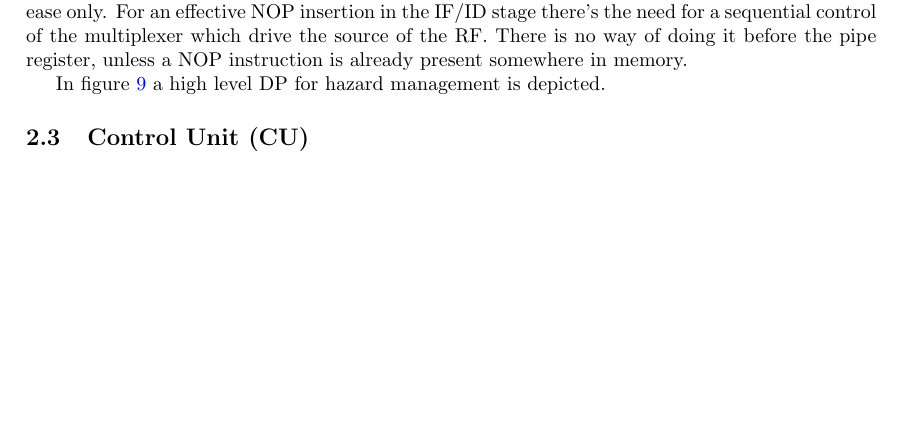
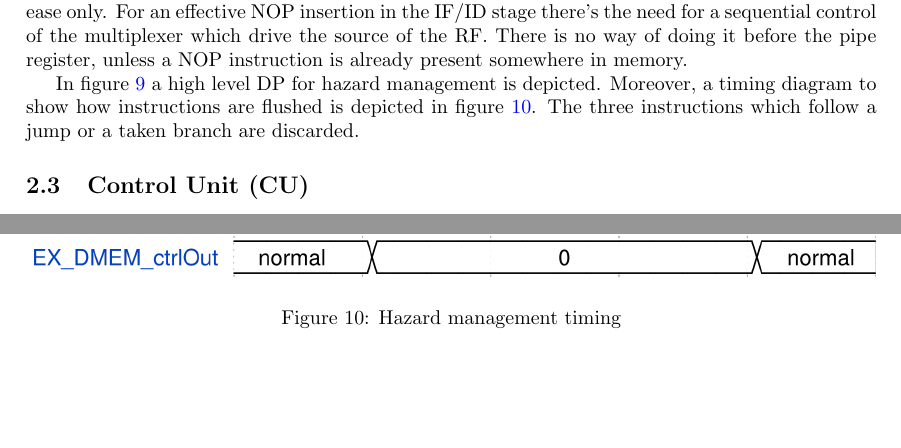
Before and after one commit to mp-17/RV-MAGIC, a LaTeX CV (report/riscv_report.tex): part of page 8 of 10 before the commit and two parts of pages 8 and 9 of 10 after it, the two joined at a grey line, cut so that both start at the same text, the shorter picture padded with empty space. Compiled offline with pdfLaTeX.

Commit message:
hazard management timing added

```diff
--- a/report/riscv_report.tex
+++ b/report/riscv_report.tex
@@ -233,13 +233,20 @@ A resume is reported in Table \ref{tab:hdu_output}:
 \paragraph{Inserting a NOP} The NOP instruction is not present in the RISC-V ISA. It is possible to emulate it though, using an \textbf{ADDI x0 x0 0}. This instruction does nothing, because the register x0 is hardwired to reference. The instruction NOP belongs to the set of pseudo-assembly instructions: they are translated in RISC-V language on the fly by the assembler, and they exist for programmers ease only.
 For an effective NOP insertion in the IF/ID stage there's the need for a sequential control of the multiplexer which drive the source of the RF. There is no way of doing it before the pipe register, unless a NOP instruction is already present somewhere in memory.
 
-In figure \ref{fig:hzd_management} a high level DP for hazard management is depicted.
+In figure \ref{fig:hzd_management} a high level DP for hazard management is depicted. Moreover, a timing diagram to show how instructions are flushed is depicted in figure \ref{fig:hzd_management_timing}. The three instructions which follow a jump or a taken branch are discarded.
 
 \begin{figure}[hbtp]
     \centering
     \includegraphics[scale=0.5]{../hzd_management/ref/schematic/hzd_management.pdf}
     \caption{Hazard management HW}
     \label{fig:hzd_management}
+\end{figure}
+
+\begin{figure}[hbtp]
+    \centering
+    \includegraphics[scale=1]{../hzd_management/ref/timing/hzd_management_timing.png}
+    \caption{Hazard management timing}
+    \label{fig:hzd_management_timing}
 \end{figure}
 
 \subsection{Control Unit (CU)}
```
Also changed, not shown: hzd_management/ref/schematic/hzd_management.pdf, hzd_management/ref/schematic/hzd_management.png, hzd_management/ref/schematic/hzd_management.svg, hzd_management/ref/timing/hzd_management_timing.png (added), hzd_management/ref/timing/hzd_management_timing.svg (added), report/riscv_report.pdf, 1 other file.
